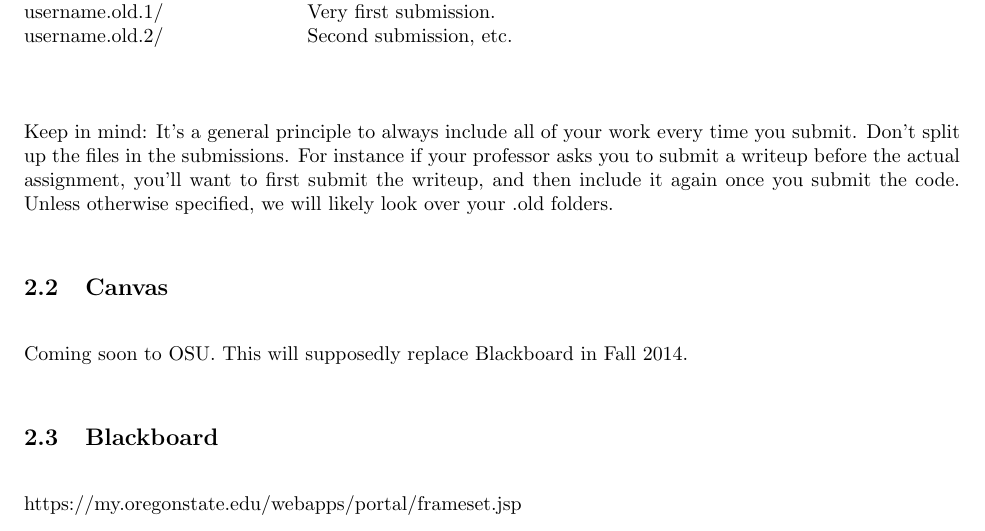
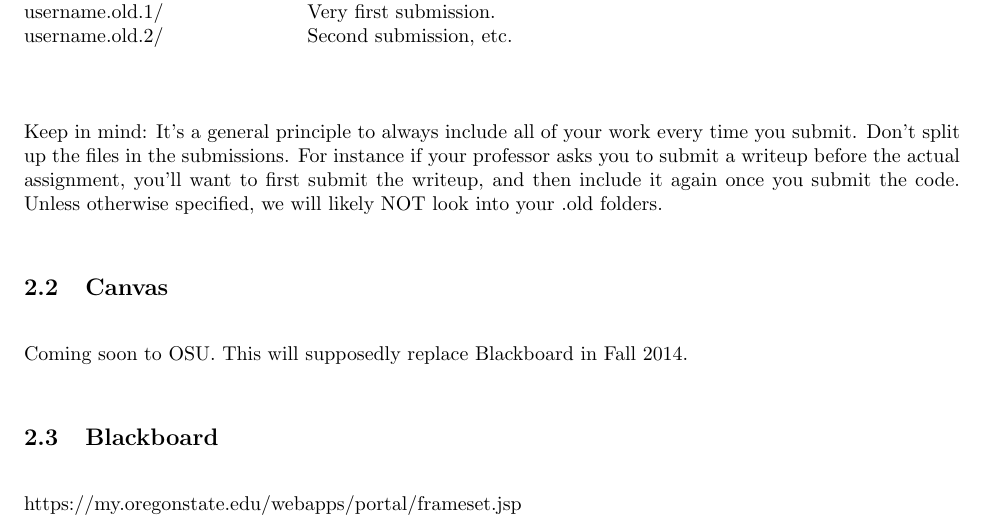
Before and after one commit to el7/faq4u, a LaTeX document (faq4u.tex): part of page 4 of 12, cut so that both start at the same text. Compiled offline with pdfLaTeX.

Commit message:
changed small detail that was confusing. we will -not- look into your .old folders.

```diff
--- a/faq4u.tex
+++ b/faq4u.tex
@@ -133,7 +133,7 @@ Keep in mind: It’s a general principle to always include all of your work ever
 time you submit. Don’t split up the files in the submissions. For instance if
 your professor asks you to submit a writeup before the actual assignment, you'll
 want to first submit the writeup, and then include it again once you submit the
-code. Unless otherwise specified, we will likely look over your .old folders.
+code. Unless otherwise specified, we will likely NOT look into your .old folders.
 
 
 \subsection{Canvas}
```
